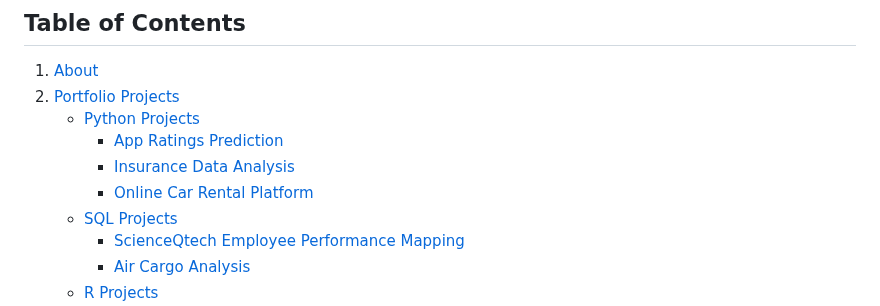
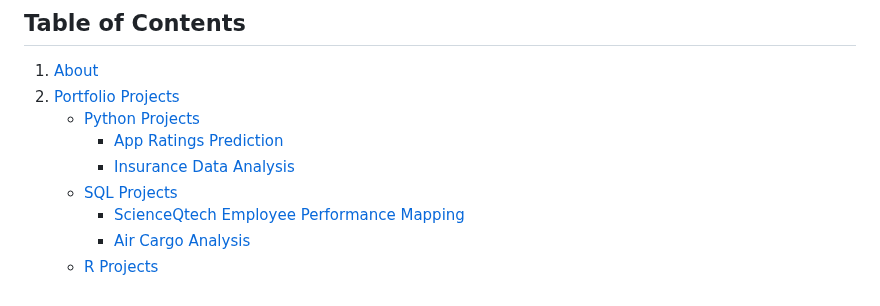
Before and after one commit to Haritha1005/data_analyst_coursework_and_practice, a Markdown page: README.md, the part around the change. Rendered like a GitHub page.

```diff
--- a/README.md
+++ b/README.md
@@ -9,7 +9,6 @@ Welcome to my Data Analyst portfolio! Below you'll find a collection of projects
    - [Python Projects](#python-projects)
      - [App Ratings Prediction](#app-ratings-prediction)
      - [Insurance Data Analysis](#insurance-data-analysis)
-     - [Online Car Rental Platform](#online-car-rental-platform)
    - [SQL Projects](#sql-projects)
      - [ScienceQtech Employee Performance Mapping](#scienceqtech-employee-performance-mapping)
      - [Air Cargo Analysis](#air-cargo-analysis)
```
